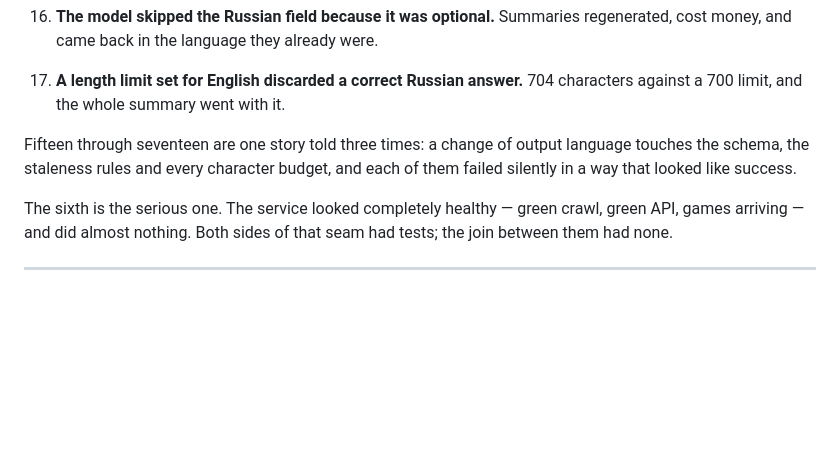
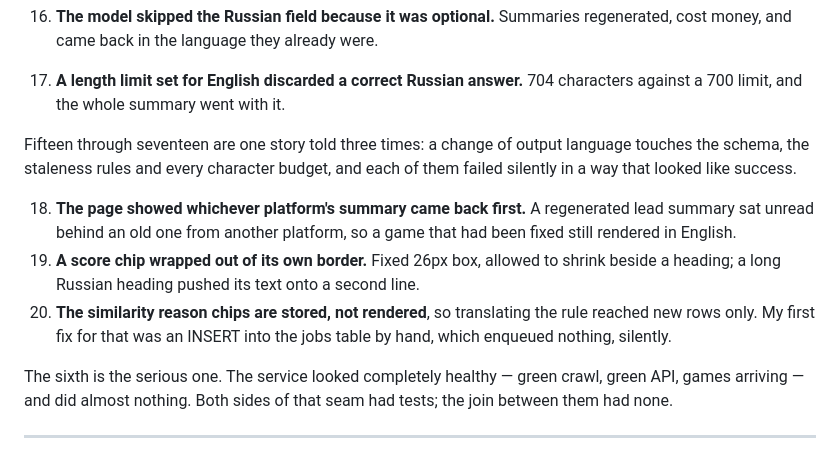
Before and after one commit to CRYCas0n/playlens, a Markdown page: docs/FINAL_DEPLOYMENT_PLAN.md, the part around the change. Rendered like a GitHub page; blank space fills up the shorter version.

Commit message:
Status and plan: twenty defects, and what the CLI is actually for
Three more, all found by a screenshot rather than a test: the page showing
an arbitrary platform's summary, a score chip wrapping out of its own
border, and stored similarity chips that a code change cannot reach.

The CLI row now says why it has grown three subcommands. They are the same
need three times — work is queued by whatever changes the data, and a
change to the code changes none — which is worth stating once where someone
will read it.

Co-Authored-By: Claude Opus 5 (1M context) <noreply@anthropic.com>

```diff
--- a/docs/FINAL_DEPLOYMENT_PLAN.md
+++ b/docs/FINAL_DEPLOYMENT_PLAN.md
@@ -399,6 +399,15 @@ Fifteen through seventeen are one story told three times: a change of output lan
 touches the schema, the staleness rules and every character budget, and each of them
 failed silently in a way that looked like success.
 
+18. **The page showed whichever platform's summary came back first.** A regenerated lead
+    summary sat unread behind an old one from another platform, so a game that had been
+    fixed still rendered in English.
+19. **A score chip wrapped out of its own border.** Fixed 26px box, allowed to shrink
+    beside a heading; a long Russian heading pushed its text onto a second line.
+20. **The similarity reason chips are stored, not rendered**, so translating the rule
+    reached new rows only. My first fix for that was an INSERT into the jobs table by
+    hand, which enqueued nothing, silently.
+
 The sixth is the serious one. The service looked completely healthy — green crawl, green
 API, games arriving — and did almost nothing. Both sides of that seam had tests; the join
 between them had none.
```
Also changed, not shown: docs/PROJECT_STATUS.md (+2 -2 lines).
